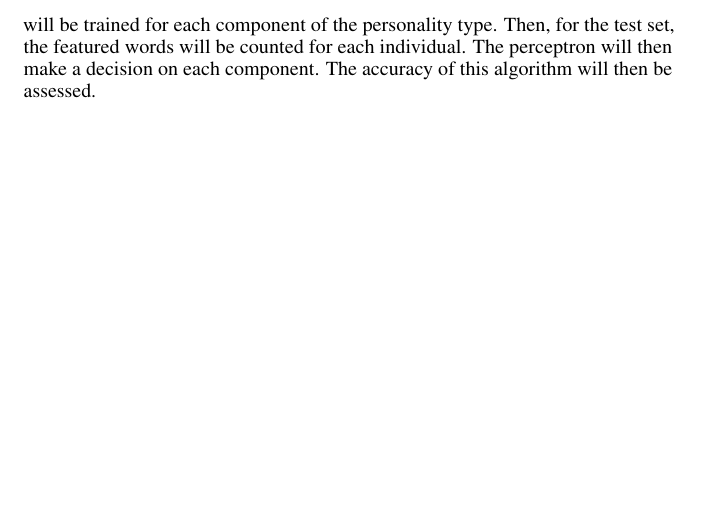
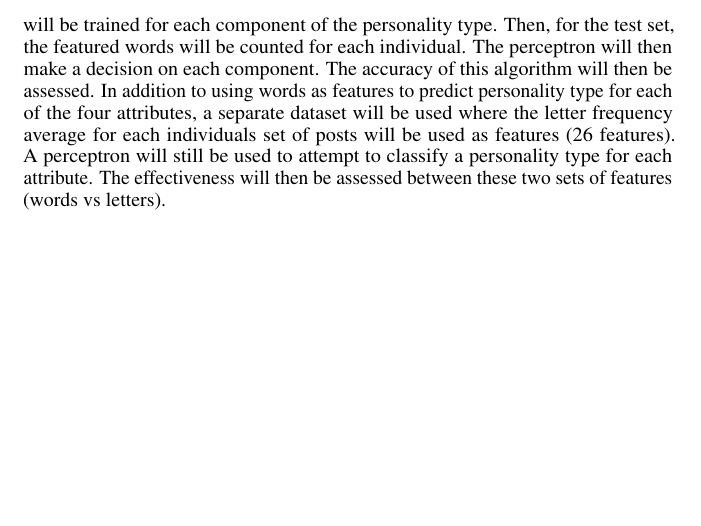
Before and after one commit to alalba221/Advanced-Machine-Learning, a LaTeX paper (Final_Project/Proposal/neurips_2023.tex): part of page 2 of 2, cut so that both start at the same text. Compiled offline with pdfLaTeX.

Commit message:
proposal latex updated

```diff
--- a/Final_Project/Proposal/neurips_2023.tex
+++ b/Final_Project/Proposal/neurips_2023.tex
@@ -104,7 +104,7 @@
 
   As can be noticed from the previous action, there will be a large number of features. To reduce the number of features, the highest frequency words for an attribute will only be used. It has not been decided what number of words will be allowed yet. For example, say that the first component is being looked at first, then in the training set fifty of the highest frequency used words for each individual would be chosen and then combining all of these words will be the features.
 A perceptron will be trained for each component of the personality type. Then, for the test set, the featured words will be counted for each individual. The perceptron will then make a decision on each component. The accuracy of this algorithm will then be assessed.
-
+In addition to using words as features to predict personality type for each of the four attributes, a separate dataset will be used where the letter frequency average for each individuals set of posts will be used as features (26 features). A perceptron will still be used to attempt to classify a personality type for each attribute. The effectiveness will then be assessed between these two sets of features (words vs letters).
 \end{abstract}
 
 
```
Also changed, not shown: Final_Project/Proposal/neurips_2023.pdf, 5 other files.
